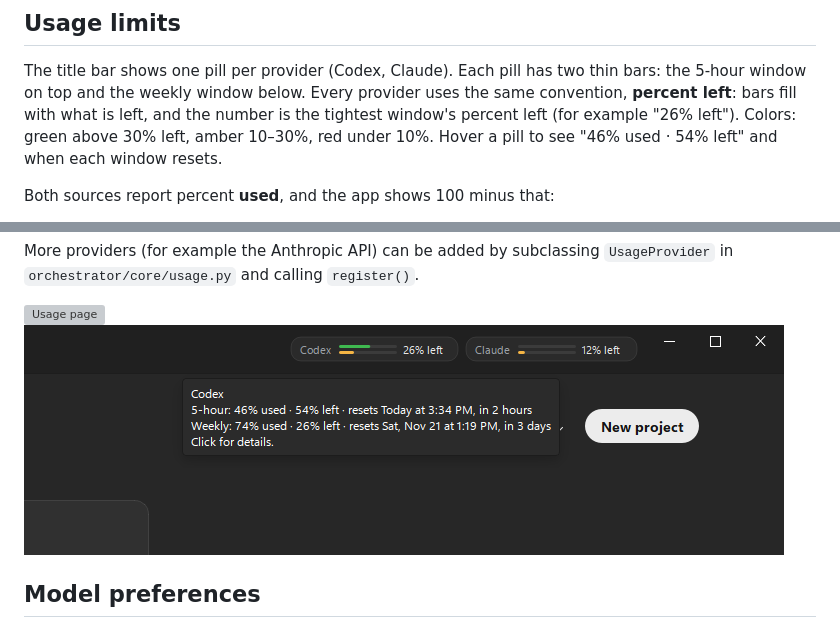
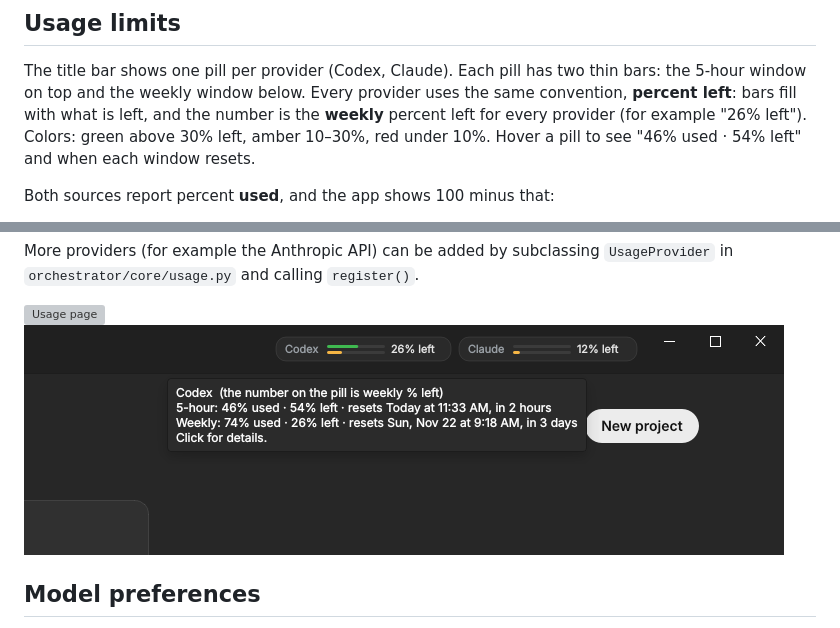
Before and after one commit to bgoldbeck/Orchestrator, a Markdown page: README.md, 2 parts joined by grey strips. Rendered like a GitHub page; pictures changed too: docs/screenshots/usage-bar.png; grey boxes are pictures that could not be loaded.

```diff
--- a/README.md
+++ b/README.md
@@ -306,7 +306,7 @@ window and to fully ready (every page built and sessions refreshed from disk). O
 
 The title bar shows one pill per provider (Codex, Claude). Each pill has two thin bars: the 5-hour window on top
 and the weekly window below. Every provider uses the same convention, **percent left**: bars fill with what is
-left, and the number is the tightest window's percent left (for example "26% left"). Colors: green above 30% left,
+left, and the number is the **weekly** percent left for every provider (for example "26% left"). Colors: green above 30% left,
 amber 10–30%, red under 10%. Hover a pill to see "46% used · 54% left" and when each window resets.
 
 Both sources report percent **used**, and the app shows 100 minus that:
```
Also changed, not shown: 2 other files.
